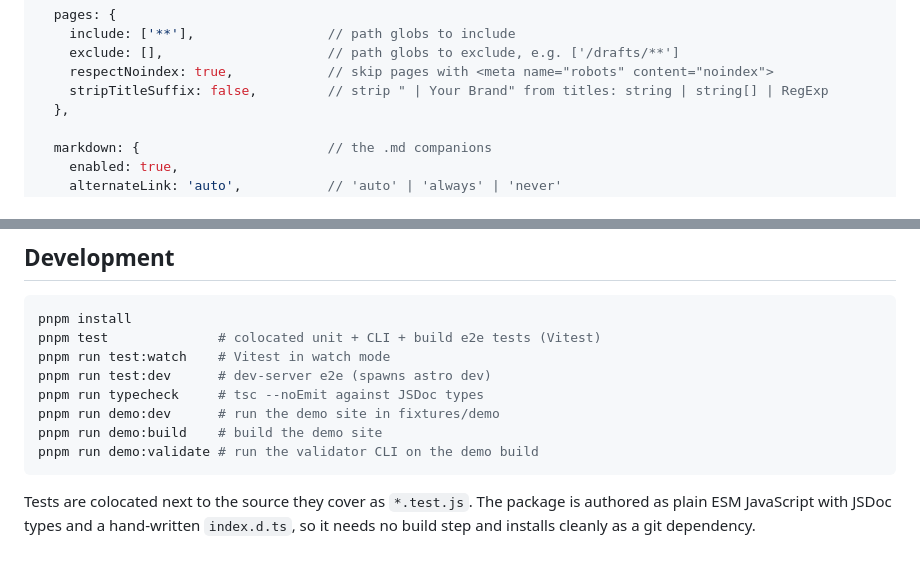
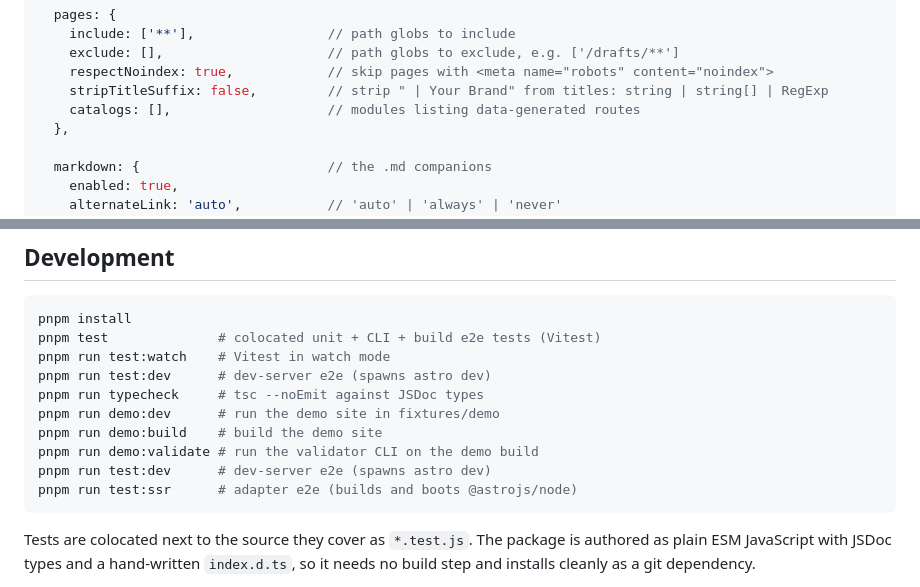
Before and after one commit to ZAAI-com/Astro-AEO, a Markdown page: README.md, 2 parts joined by grey strips. Drawn GitHub-style; blank space fills up the shorter version.

````diff
--- a/README.md
+++ b/README.md
@@ -95,6 +95,7 @@ aeo({
     exclude: [],                     // path globs to exclude, e.g. ['/drafts/**']
     respectNoindex: true,            // skip pages with <meta name="robots" content="noindex">
     stripTitleSuffix: false,         // strip " | Your Brand" from titles: string | string[] | RegExp
+    catalogs: [],                    // modules listing data-generated routes
   },
 
   markdown: {                        // the .md companions
@@ -433,6 +496,8 @@ pnpm run typecheck     # tsc --noEmit against JSDoc types
 pnpm run demo:dev      # run the demo site in fixtures/demo
 pnpm run demo:build    # build the demo site
 pnpm run demo:validate # run the validator CLI on the demo build
+pnpm run test:dev      # dev-server e2e (spawns astro dev)
+pnpm run test:ssr      # adapter e2e (builds and boots @astrojs/node)
 ```
 
 Tests are colocated next to the source they cover as `*.test.js`. The package is authored as plain ESM JavaScript with JSDoc types and a hand-written `index.d.ts`, so it needs no build step and installs cleanly as a git dependency.
````
Also changed, not shown: other parts of README.md (+63 -1 lines), .claude/CLAUDE.md (+4 -1 lines), CHANGELOG.md (+7 -0 lines).
